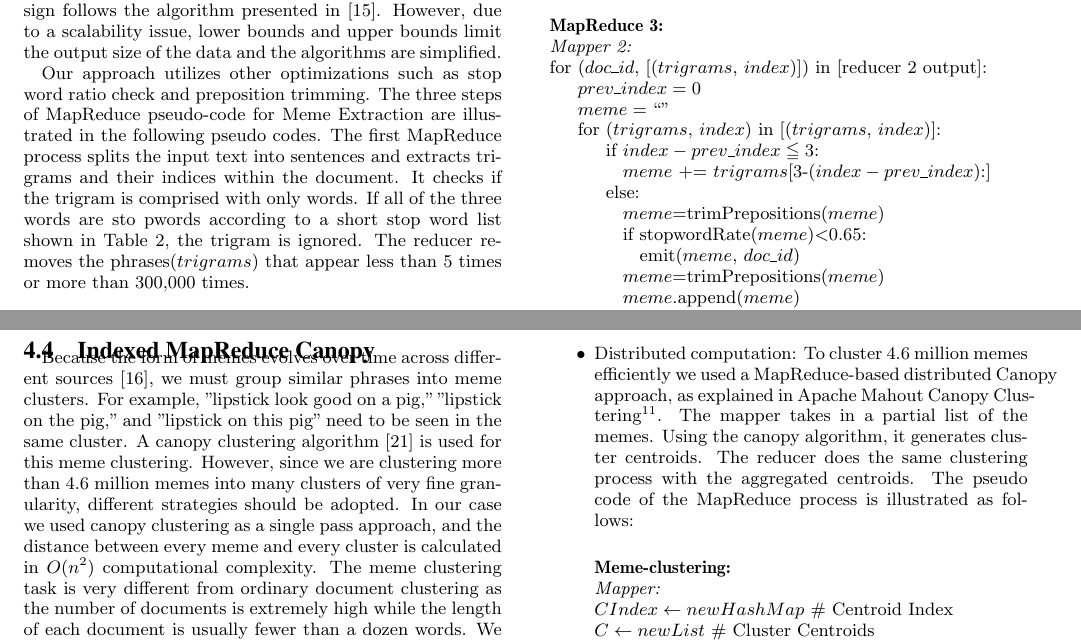
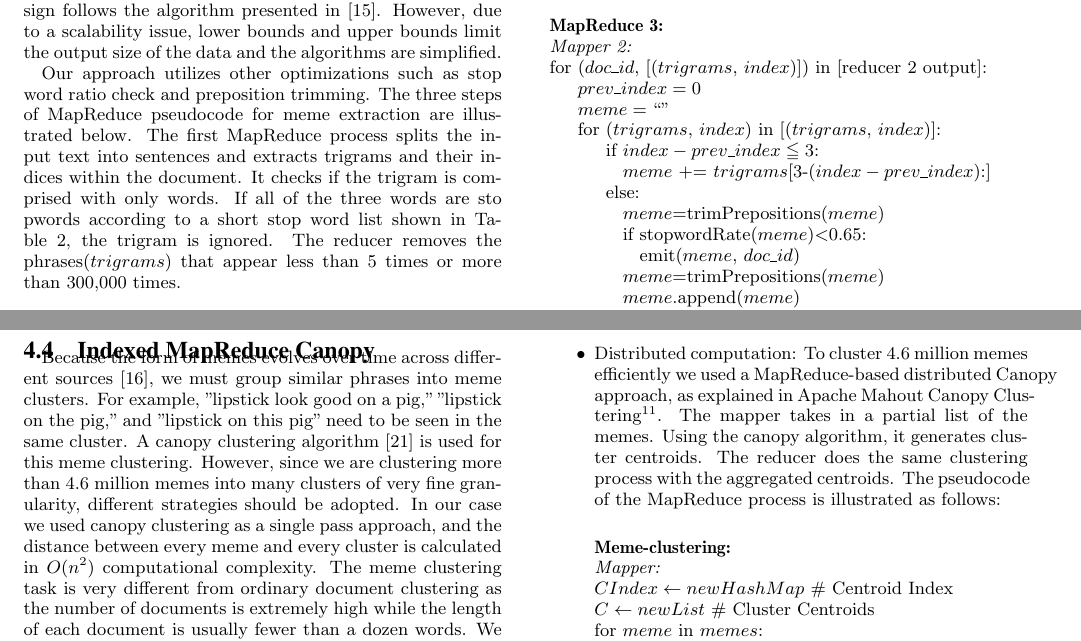
Before and after one commit to hohyon-ryu/DICTA-Memes, a LaTeX paper (20111120 Final paper/blog-meme.tex): two parts of pages 3 and 5 of 17, joined at a grey line, cut so that both start at the same text. Compiled offline with pdfLaTeX.

Commit message:
progress report

```diff
--- a/20111120 Final paper/blog-meme.tex
+++ b/20111120 Final paper/blog-meme.tex
@@ -244,7 +244,7 @@ For the purposes of extracting memes, HTML tags were removed with the Beautiful
 
 Preprocessed Blogs08 data is comprised of key-value pairs where the key is document number(doc\_id) and the value is the preprocessed content of the blog posts. Using Hadoop Streaming, Python MapReduce code extracts common phrases and groups documents by them. The overall algorithm design follows the algorithm presented in \cite{Kolak2008}. However, due to a scalability issue, lower bounds and upper bounds limit the output size of the data and the algorithms are simplified.
 
-Our approach utilizes other optimizations such as stop word ratio check and preposition trimming. The three steps of MapReduce pseudo-code for Meme Extraction are illustrated in the following pseudo codes. The first MapReduce process splits the input text into sentences and extracts trigrams and their indices within the document. It checks if the trigram is comprised with only words. If all of the three words are sto pwords according to a short stop word list shown in Table \ref{table:stopwords}, the trigram is ignored. The reducer removes the phrases($trigrams$) that appear less than 5 times or more than 300,000 times.
+Our approach utilizes other optimizations such as stop word ratio check and preposition trimming. The three steps of MapReduce pseudocode for meme extraction are illustrated below. The first MapReduce process splits the input text into sentences and extracts trigrams and their indices within the document. It checks if the trigram is comprised with only words. If all of the three words are sto pwords according to a short stop word list shown in Table \ref{table:stopwords}, the trigram is ignored. The reducer removes the phrases($trigrams$) that appear less than 5 times or more than 300,000 times.
 
 \begin{table*}[p]
 \begin{center}
@@ -449,7 +449,7 @@ weapons of mass destruction and ballistic missiles&weapons mass destruction prog
 The similarity score must be higher than 0.6 to be clustered into a given centroid.
 
  \item Stop word removal: Because we intend to compare clusters using only words that could potentially be meaningful, we decided to remove common stop words and other boilerplate text. We want to avoid a scenario in which the phrases "You can put lipstick on a pig" and "You can put a book on the table" would be clustered together. Using an extended stop word list that includes month and weekday names, we exclude stop words from the similarity computation.
- \item Distributed computation: To cluster 4.6 million memes efficiently we used a MapReduce-based distributed Canopy approach, as explained in Apache Mahout Canopy Clustering\footnote{https://cwiki.apache.org/MAHOUT/canopy-clustering.html}. The mapper takes in a partial list of the memes. Using the canopy algorithm, it generates cluster centroids. The reducer does the same clustering process with the aggregated centroids. The pseudo code of the MapReduce process is illustrated as follows:
+ \item Distributed computation: To cluster 4.6 million memes efficiently we used a MapReduce-based distributed Canopy approach, as explained in Apache Mahout Canopy Clustering\footnote{https://cwiki.apache.org/MAHOUT/canopy-clustering.html}. The mapper takes in a partial list of the memes. Using the canopy algorithm, it generates cluster centroids. The reducer does the same clustering process with the aggregated centroids. The pseudocode of the MapReduce process is illustrated as follows:
 
 
 \begin{centering}
```
